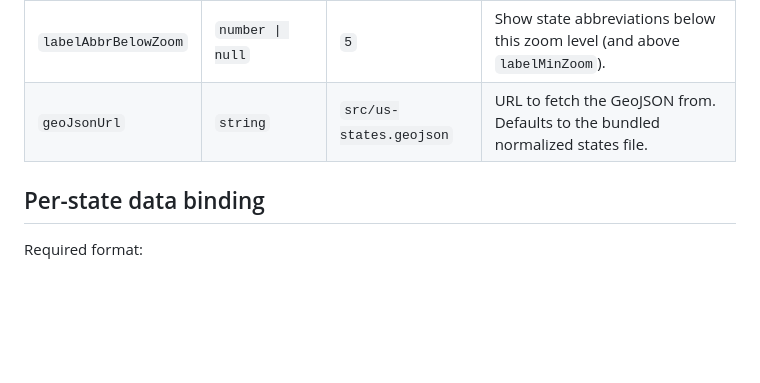
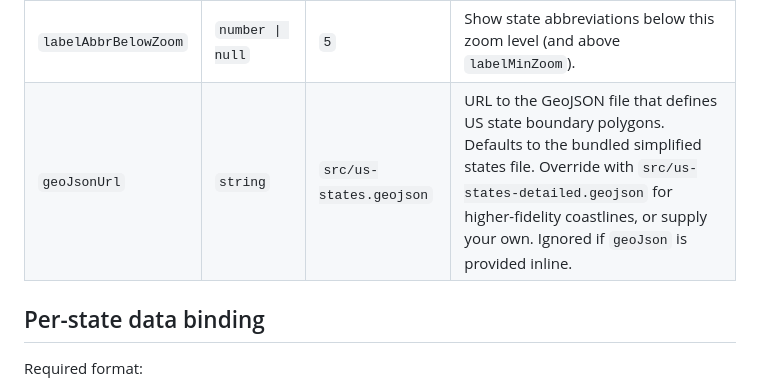
Before and after one commit to EricDalnas/leaflet.us-states, a Markdown page: README.md, the part around the change. Rendered like a GitHub page; blank space fills up the shorter version.

Commit message:
Update read me for clarity

```diff
--- a/README.md
+++ b/README.md
@@ -66,7 +66,7 @@ Use the 2-letter state abbreviation everywhere.
 | `data` | `Object \| string \| null` | `null` | State data object or URL. Required shape: `{ states: { RI: { ... } } }`. |
 | `labelMinZoom` | `number \| null` | `4` | Hide labels below this zoom level. |
 | `labelAbbrBelowZoom` | `number \| null` | `5` | Show state abbreviations below this zoom level (and above `labelMinZoom`). |
-| `geoJsonUrl` | `string` | `src/us-states.geojson` | URL to fetch the GeoJSON from. Defaults to the bundled normalized states file. |
+| `geoJsonUrl` | `string` | `src/us-states.geojson` | URL to the GeoJSON file that defines US state boundary polygons. Defaults to the bundled simplified states file. Override with `src/us-states-detailed.geojson` for higher-fidelity coastlines, or supply your own. Ignored if `geoJson` is provided inline. |
 
 ## Per-state data binding
 
```
